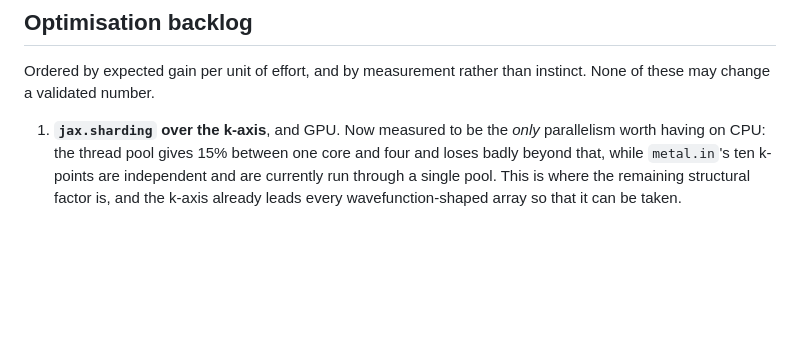
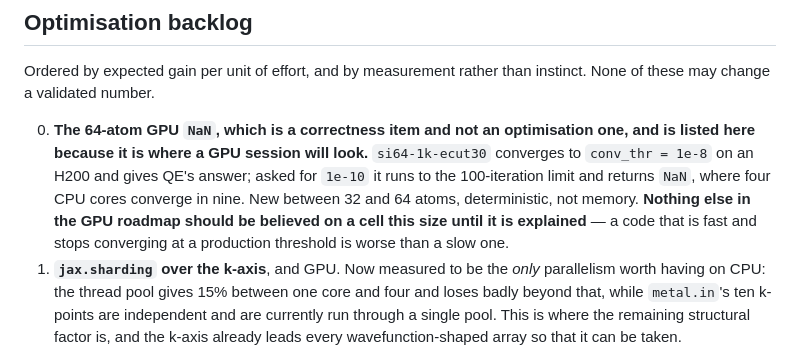
Before and after one commit to joselado/defumat, a Markdown page: PERFORMANCE.md, the part around one of its changes. GitHub-like rendering; blank space fills up the shorter version.

```diff
--- a/PERFORMANCE.md
+++ b/PERFORMANCE.md
@@ -1961,6 +2044,14 @@ bigger cell before the batched dial is called answer-preserving on a GPU.
 Ordered by expected gain per unit of effort, and by measurement rather than
 instinct. None of these may change a validated number.
 
+0. **The 64-atom GPU `NaN`, which is a correctness item and not an optimisation
+   one, and is listed here because it is where a GPU session will look.**
+   `si64-1k-ecut30` converges to `conv_thr = 1e-8` on an H200 and gives QE's
+   answer; asked for `1e-10` it runs to the 100-iteration limit and returns
+   `NaN`, where four CPU cores converge in nine. New between 32 and 64 atoms,
+   deterministic, not memory. **Nothing else in the GPU roadmap should be
+   believed on a cell this size until it is explained** — a code that is fast
+   and stops converging at a production threshold is worse than a slow one.
 1. **`jax.sharding` over the k-axis**, and GPU. Now measured to be the *only*
    parallelism worth having on CPU: the thread pool gives 15% between one core
    and four and loses badly beyond that, while `metal.in`'s ten k-points are
```
Also changed, not shown: other parts of PERFORMANCE.md (+83 -0 lines), GPU.md (+12 -0 lines).
